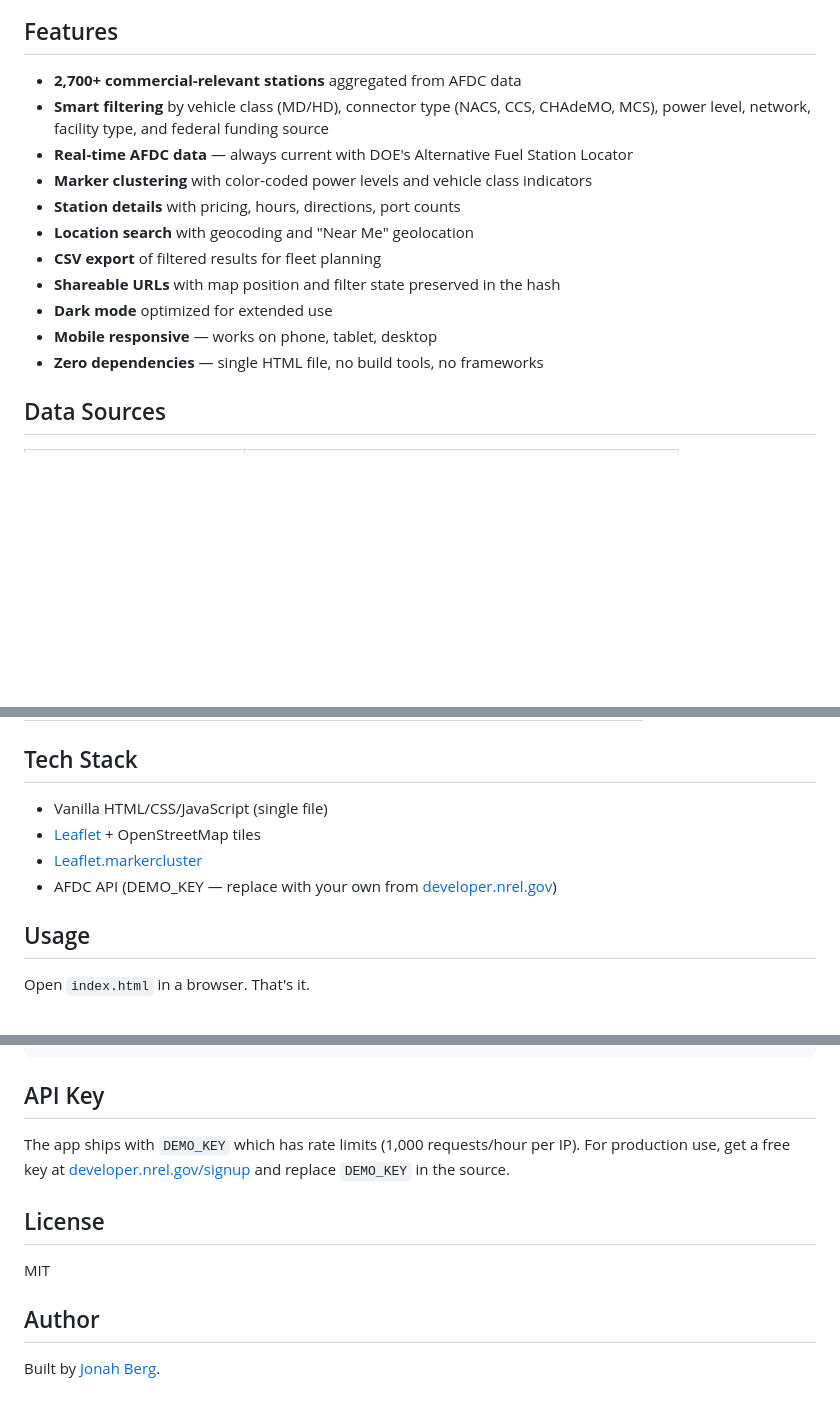
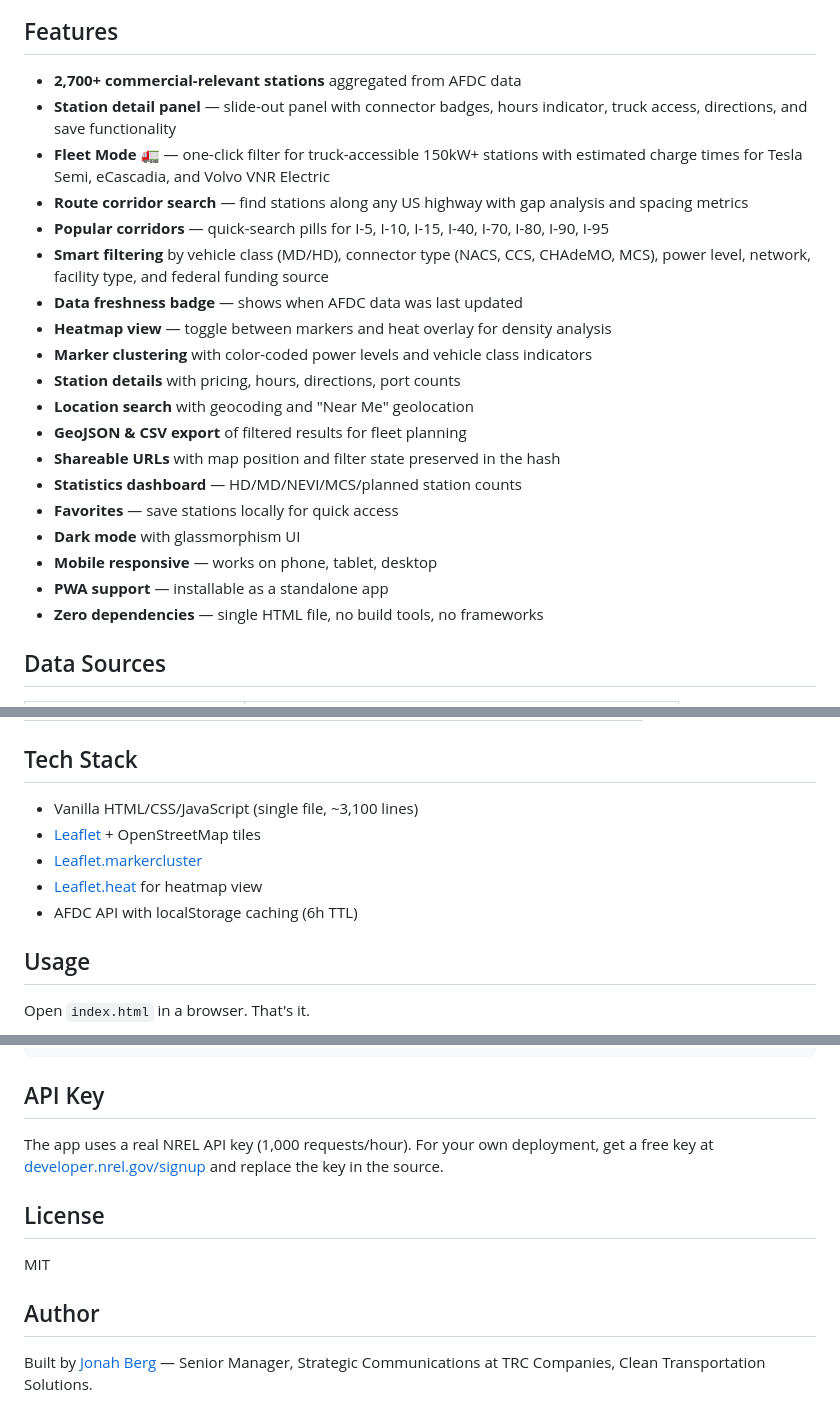
Before and after one commit to notjbg/ev-charger-map, a Markdown page: README.md, 3 parts joined by grey strips. GitHub-like rendering; blank space fills up the shorter version.

Commit message:
docs: update README with v2 features

```diff
--- a/README.md
+++ b/README.md
@@ -13,15 +13,23 @@ ChargeFleet surfaces only the stations that matter for commercial fleets: high-p
 ## Features
 
 - **2,700+ commercial-relevant stations** aggregated from AFDC data
+- **Station detail panel** — slide-out panel with connector badges, hours indicator, truck access, directions, and save functionality
+- **Fleet Mode** 🚛 — one-click filter for truck-accessible 150kW+ stations with estimated charge times for Tesla Semi, eCascadia, and Volvo VNR Electric
+- **Route corridor search** — find stations along any US highway with gap analysis and spacing metrics
+- **Popular corridors** — quick-search pills for I-5, I-10, I-15, I-40, I-70, I-80, I-90, I-95
 - **Smart filtering** by vehicle class (MD/HD), connector type (NACS, CCS, CHAdeMO, MCS), power level, network, facility type, and federal funding source
-- **Real-time AFDC data** — always current with DOE's Alternative Fuel Station Locator
+- **Data freshness badge** — shows when AFDC data was last updated
+- **Heatmap view** — toggle between markers and heat overlay for density analysis
 - **Marker clustering** with color-coded power levels and vehicle class indicators
 - **Station details** with pricing, hours, directions, port counts
 - **Location search** with geocoding and "Near Me" geolocation
-- **CSV export** of filtered results for fleet planning
+- **GeoJSON & CSV export** of filtered results for fleet planning
 - **Shareable URLs** with map position and filter state preserved in the hash
-- **Dark mode** optimized for extended use
+- **Statistics dashboard** — HD/MD/NEVI/MCS/planned station counts
+- **Favorites** — save stations locally for quick access
+- **Dark mode** with glassmorphism UI
 - **Mobile responsive** — works on phone, tablet, desktop
+- **PWA support** — installable as a standalone app
 - **Zero dependencies** — single HTML file, no build tools, no frameworks
 
 ## Data Sources
@@ -46,10 +54,11 @@ All data from the [AFDC Alternative Fuel Station Locator API](https://developer.
 
 ## Tech Stack
 
-- Vanilla HTML/CSS/JavaScript (single file)
+- Vanilla HTML/CSS/JavaScript (single file, ~3,100 lines)
 - [Leaflet](https://leafletjs.com/) + OpenStreetMap tiles
 - [Leaflet.markercluster](https://github.com/Leaflet/Leaflet.markercluster)
-- AFDC API (DEMO_KEY — replace with your own from [developer.nrel.gov](https://developer.nrel.gov/signup/))
+- [Leaflet.heat](https://github.com/Leaflet/Leaflet.heat) for heatmap view
+- AFDC API with localStorage caching (6h TTL)
 
 ## Usage
 
@@ -66,7 +75,7 @@ cp index.html /your/web/root/
 
 ## API Key
 
-The app ships with `DEMO_KEY` which has rate limits (1,000 requests/hour per IP). For production use, get a free key at [developer.nrel.gov/signup](https://developer.nrel.gov/signup/) and replace `DEMO_KEY` in the source.
+The app uses a real NREL API key (1,000 requests/hour). For your own deployment, get a free key at [developer.nrel.gov/signup](https://developer.nrel.gov/signup/) and replace the key in the source.
 
 ## License
 
@@ -74,4 +83,4 @@ MIT
 
 ## Author
 
-Built by [Jonah Berg](https://github.com/notjbg).
+Built by [Jonah Berg](https://github.com/notjbg) — Senior Manager, Strategic Communications at TRC Companies, Clean Transportation Solutions.
```
